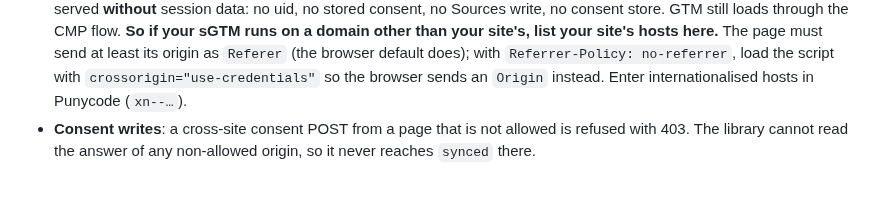
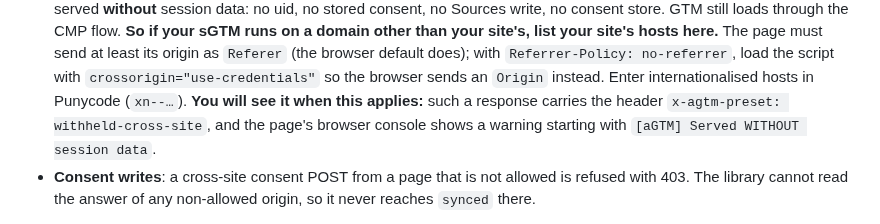
Before and after one commit to Andiministrator/aGTM, a Markdown page: sgtmClient/README.md, the part around the change. Rendered like a GitHub page; blank space fills up the shorter version.

Commit message:
docs(sgtm): document the withheld-preset warning and header
Co-Authored-By: Claude Opus 5.5 (1M context) <noreply@anthropic.com>

```diff
--- a/sgtmClient/README.md
+++ b/sgtmClient/README.md
@@ -428,6 +428,9 @@ What it governs:
   The page must send at least its origin as `Referer` (the browser default does); with
   `Referrer-Policy: no-referrer`, load the script with `crossorigin="use-credentials"` so the
   browser sends an `Origin` instead. Enter internationalised hosts in Punycode (`xn--…`).
+  **You will see it when this applies:** such a response carries the header
+  `x-agtm-preset: withheld-cross-site`, and the page's browser console shows a warning starting
+  with `[aGTM] Served WITHOUT session data`.
 - **Consent writes**: a cross-site consent POST from a page that is not allowed is refused with
   403. The library cannot read the answer of any non-allowed origin, so it never reaches
   `synced` there.
```
Also changed, not shown: CHANGELOG.md (+3 -1 lines), CLAUDE.md (+4 -1 lines).
